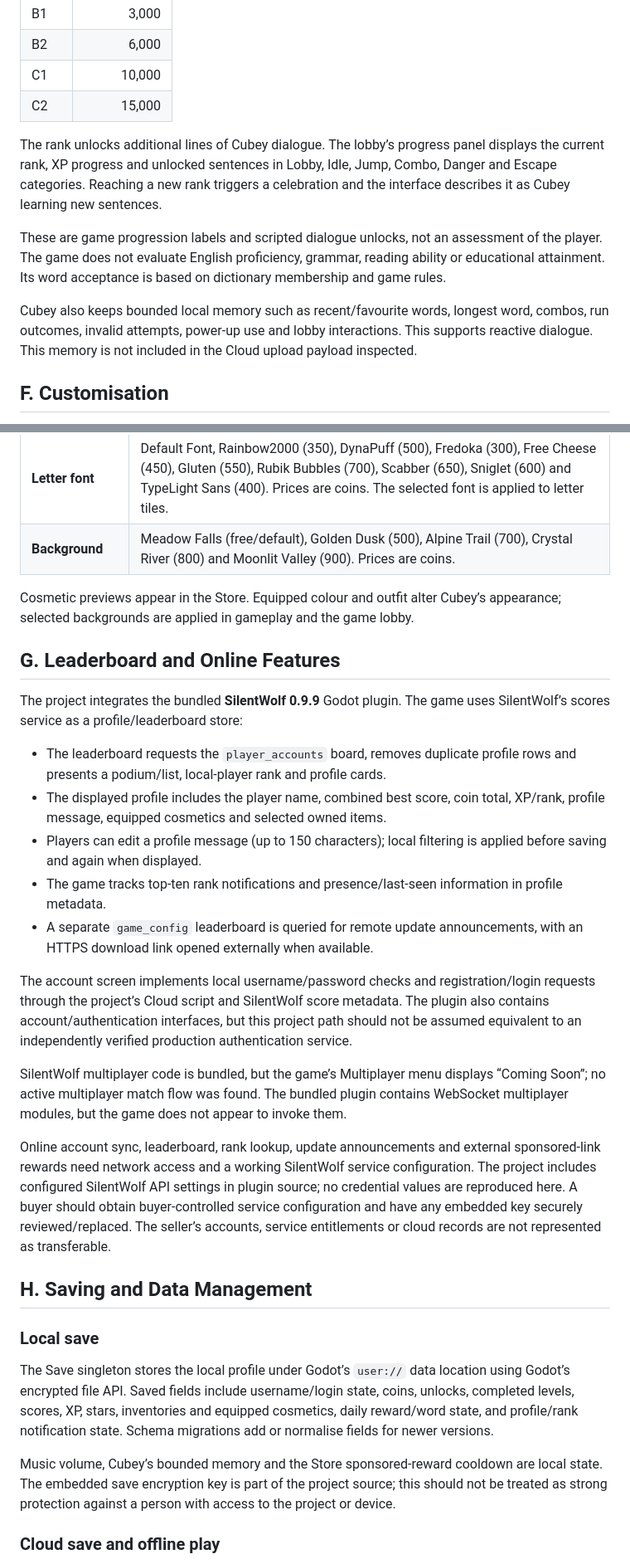
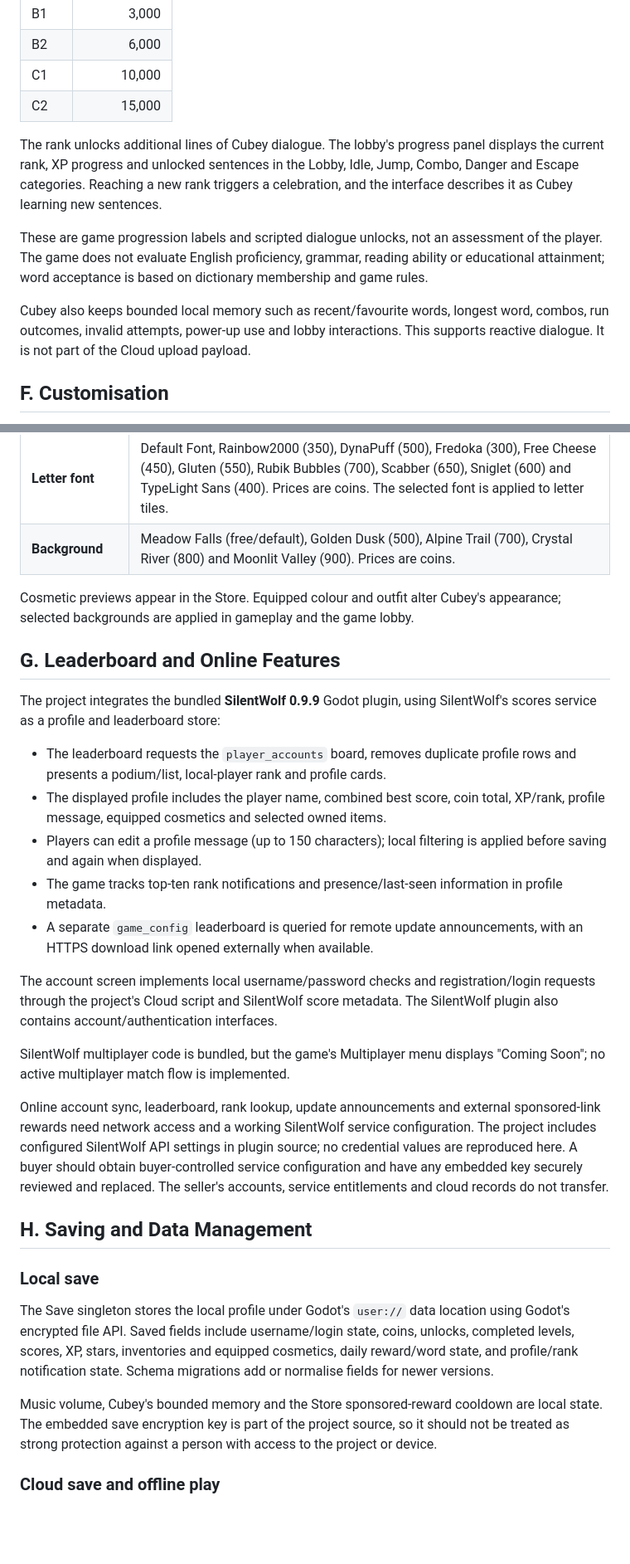
Before and after one commit to Sammy-769/vowel-stack, a Markdown page: GAME_FEATURES.md, 2 parts joined by grey strips. Shown at 83% size. Drawn GitHub-style; blank space fills up the shorter version.

Commit message:
Refine GAME_FEATURES.md for clarity and detail
Revised game feature descriptions for clarity and conciseness, updated gameplay mechanics, and adjusted power-up and progression details.

```diff
--- a/GAME_FEATURES.md
+++ b/GAME_FEATURES.md
@@ -113,11 +111,11 @@ Every submitted word awards XP equal to the points scored for that word, includi
 | C1 | 10,000 |
 | C2 | 15,000 |
 
-The rank unlocks additional lines of Cubey dialogue. The lobby’s progress panel displays the current rank, XP progress and unlocked sentences in Lobby, Idle, Jump, Combo, Danger and Escape categories. Reaching a new rank triggers a celebration and the interface describes it as Cubey learning new sentences.
+The rank unlocks additional lines of Cubey dialogue. The lobby's progress panel displays the current rank, XP progress and unlocked sentences in the Lobby, Idle, Jump, Combo, Danger and Escape categories. Reaching a new rank triggers a celebration, and the interface describes it as Cubey learning new sentences.
 
-These are game progression labels and scripted dialogue unlocks, not an assessment of the player. The game does not evaluate English proficiency, grammar, reading ability or educational attainment. Its word acceptance is based on dictionary membership and game rules.
+These are game progression labels and scripted dialogue unlocks, not an assessment of the player. The game does not evaluate English proficiency, grammar, reading ability or educational attainment; word acceptance is based on dictionary membership and game rules.
 
-Cubey also keeps bounded local memory such as recent/favourite words, longest word, combos, run outcomes, invalid attempts, power-up use and lobby interactions. This supports reactive dialogue. This memory is not included in the Cloud upload payload inspected.
+Cubey also keeps bounded local memory such as recent/favourite words, longest word, combos, run outcomes, invalid attempts, power-up use and lobby interactions. This supports reactive dialogue. It is not part of the Cloud upload payload.
 
 ## F. Customisation
 
@@ -130,11 +128,11 @@ The Store allows cosmetic inventory to be purchased with in-game coins and equip
 | **Letter font** | Default Font, Rainbow2000 (350), DynaPuff (500), Fredoka (300), Free Cheese (450), Gluten (550), Rubik Bubbles (700), Scabber (650), Sniglet (600) and TypeLight Sans (400). Prices are coins. The selected font is applied to letter tiles. |
 | **Background** | Meadow Falls (free/default), Golden Dusk (500), Alpine Trail (700), Crystal River (800) and Moonlit Valley (900). Prices are coins. |
 
-Cosmetic previews appear in the Store. Equipped colour and outfit alter Cubey’s appearance; selected backgrounds are applied in gameplay and the game lobby.
+Cosmetic previews appear in the Store. Equipped colour and outfit alter Cubey's appearance; selected backgrounds are applied in gameplay and the game lobby.
 
 ## G. Leaderboard and Online Features
 
-The project integrates the bundled **SilentWolf 0.9.9** Godot plugin. The game uses SilentWolf’s scores service as a profile/leaderboard store:
+The project integrates the bundled **SilentWolf 0.9.9** Godot plugin, using SilentWolf's scores service as a profile and leaderboard store:
 
 - The leaderboard requests the `player_accounts` board, removes duplicate profile rows and presents a podium/list, local-player rank and profile cards.
 - The displayed profile includes the player name, combined best score, coin total, XP/rank, profile message, equipped cosmetics and selected owned items.
@@ -142,19 +140,19 @@ The project integrates the bundled **SilentWolf 0.9.9** Godot plugin. The game u
 - The game tracks top-ten rank notifications and presence/last-seen information in profile metadata.
 - A separate `game_config` leaderboard is queried for remote update announcements, with an HTTPS download link opened externally when available.
 
-The account screen implements local username/password checks and registration/login requests through the project’s Cloud script and SilentWolf score metadata. The plugin also contains account/authentication interfaces, but this project path should not be assumed equivalent to an independently verified production authentication service.
+The account screen implements local username/password checks and registration/login requests through the project's Cloud script and SilentWolf score metadata. The SilentWolf plugin also contains account/authentication interfaces.
 
-SilentWolf multiplayer code is bundled, but the game’s Multiplayer menu displays “Coming Soon”; no active multiplayer match flow was found. The bundled plugin contains WebSocket multiplayer modules, but the game does not appear to invoke them.
+SilentWolf multiplayer code is bundled, but the game's Multiplayer menu displays "Coming Soon"; no active multiplayer match flow is implemented.
 
-Online account sync, leaderboard, rank lookup, update announcements and external sponsored-link rewards need network access and a working SilentWolf service configuration. The project includes configured SilentWolf API settings in plugin source; no credential values are reproduced here. A buyer should obtain buyer-controlled service configuration and have any embedded key securely reviewed/replaced. The seller’s accounts, service entitlements or cloud records are not represented as transferable.
+Online account sync, leaderboard, rank lookup, update announcements and external sponsored-link rewards need network access and a working SilentWolf service configuration. The project includes configured SilentWolf API settings in plugin source; no credential values are reproduced here. A buyer should obtain buyer-controlled service configuration and have any embedded key securely reviewed and replaced. The seller's accounts, service entitlements and cloud records do not transfer.
 
 ## H. Saving and Data Management
 
 ### Local save
 
-The Save singleton stores the local profile under Godot’s `user://` data location using Godot’s encrypted file API. Saved fields include username/login state, coins, unlocks, completed levels, scores, XP, stars, inventories and equipped cosmetics, daily reward/word state, and profile/rank notification state. Schema migrations add or normalise fields for newer versions.
+The Save singleton stores the local profile under Godot's `user://` data location using Godot's encrypted file API. Saved fields include username/login state, coins, unlocks, completed levels, scores, XP, stars, inventories and equipped cosmetics, daily reward/word state, and profile/rank notification state. Schema migrations add or normalise fields for newer versions.
 
-Music volume, Cubey’s bounded memory and the Store sponsored-reward cooldown are local state. The embedded save encryption key is part of the project source; this should not be treated as strong protection against a person with access to the project or device.
+Music volume, Cubey's bounded memory and the Store sponsored-reward cooldown are local state. The embedded save encryption key is part of the project source, so it should not be treated as strong protection against a person with access to the project or device.
 
 ### Cloud save and offline play
 
```
Also changed, not shown: other parts of GAME_FEATURES.md (+23 -25 lines).
